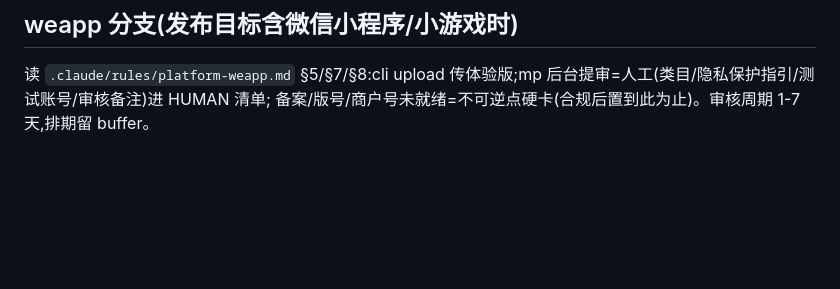
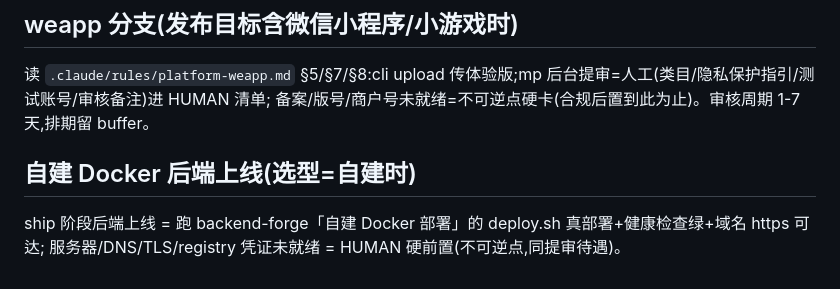
Before and after one commit to xmasdong/app-factory, a Markdown page: skills/ship/SKILL.md, the part around the change. GitHub-like rendering; blank space fills up the shorter version.

```diff
--- a/skills/ship/SKILL.md
+++ b/skills/ship/SKILL.md
@@ -263,3 +263,8 @@ AI 在用户提交后可帮:
 
 读 `.claude/rules/platform-weapp.md` §5/§7/§8:cli upload 传体验版;mp 后台提审=人工(类目/隐私保护指引/测试账号/审核备注)进 HUMAN 清单;
 备案/版号/商户号未就绪=不可逆点硬卡(合规后置到此为止)。审核周期 1-7 天,排期留 buffer。
+
+## 自建 Docker 后端上线(选型=自建时)
+
+ship 阶段后端上线 = 跑 backend-forge「自建 Docker 部署」的 deploy.sh 真部署+健康检查绿+域名 https 可达;
+服务器/DNS/TLS/registry 凭证未就绪 = HUMAN 硬前置(不可逆点,同提审待遇)。
```
Also changed, not shown: skills/backend-forge/SKILL.md (+14 -0 lines), 1 other file.
